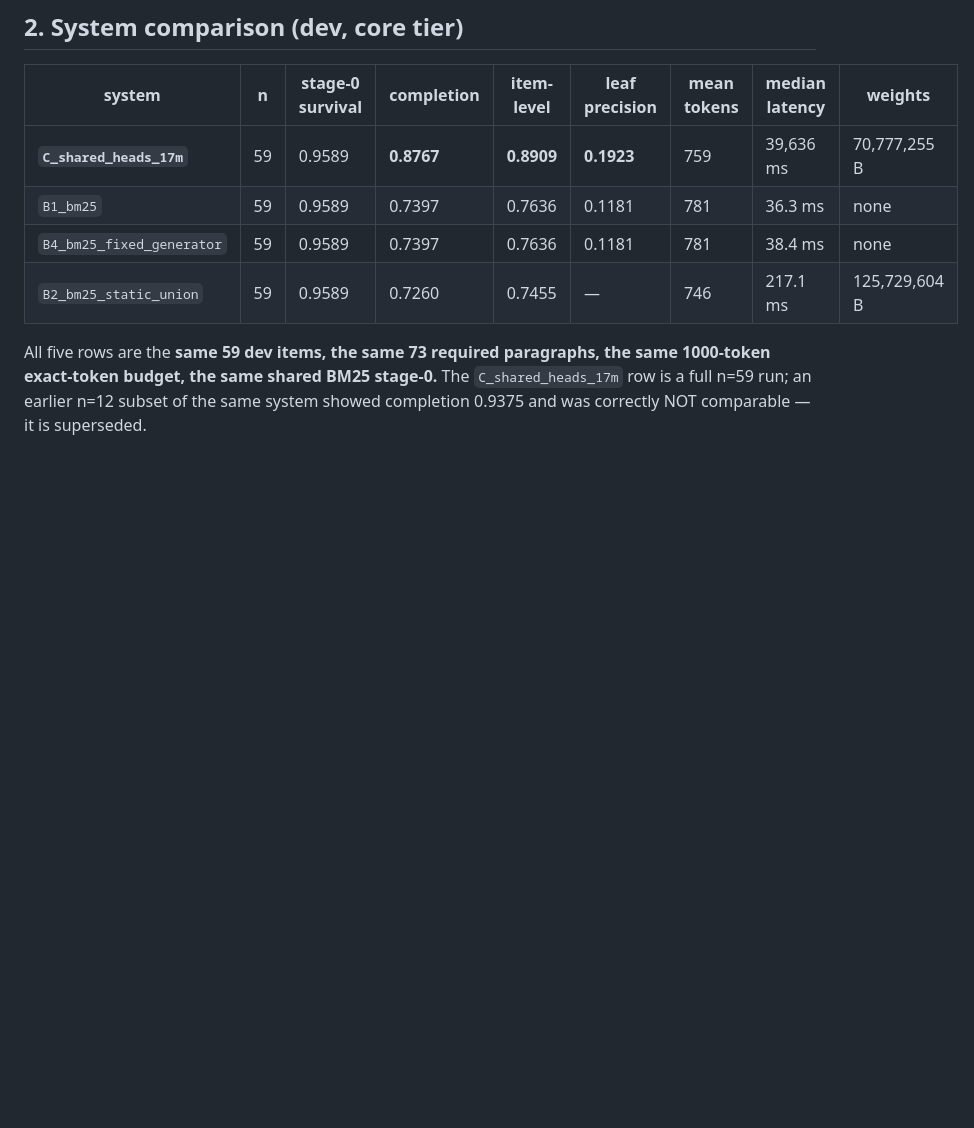
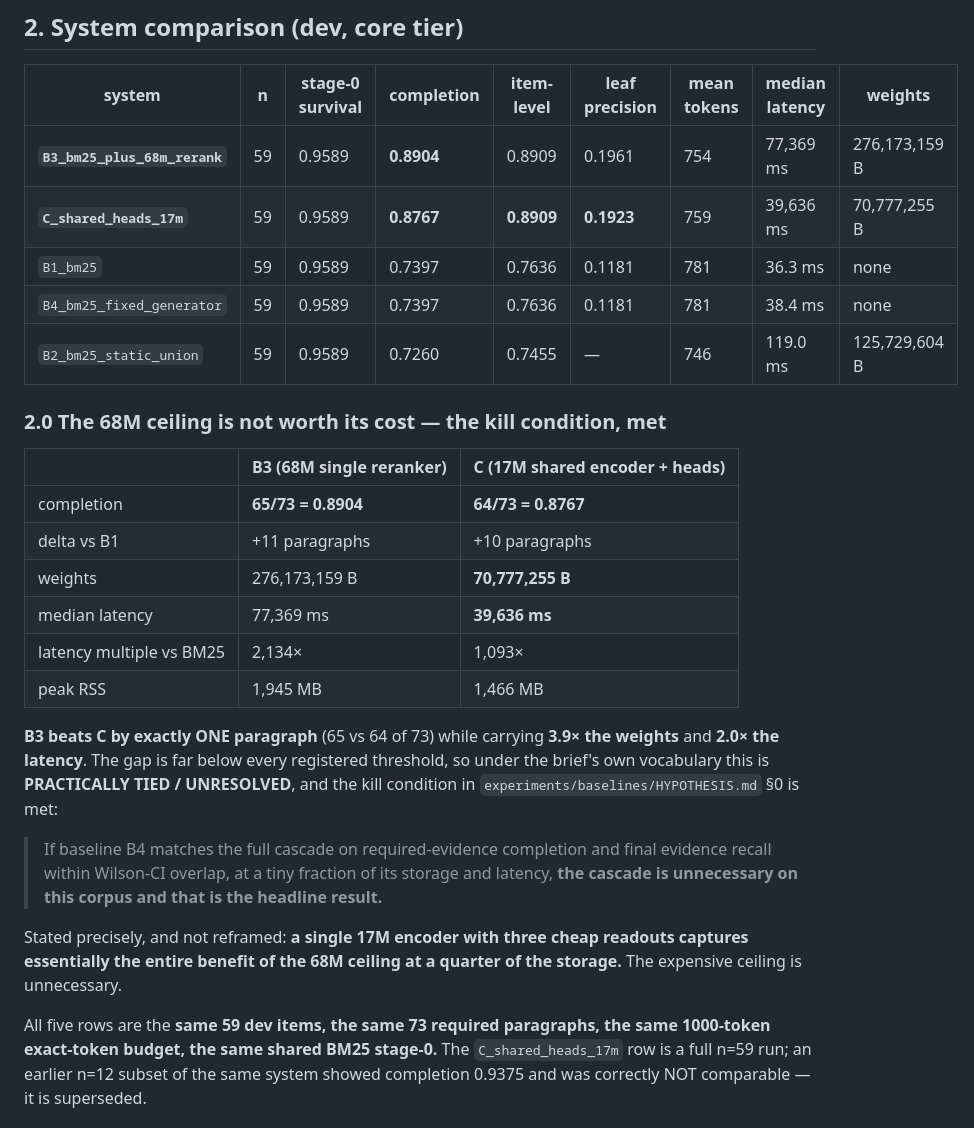
Before and after one commit to davidghatley/local-mobile-research, a Markdown page: experiments/results/R1_ANALYSIS.md, the part around one of its changes. Rendered like a GitHub page; blank space fills up the shorter version.

```diff
--- a/experiments/results/R1_ANALYSIS.md
+++ b/experiments/results/R1_ANALYSIS.md
@@ -81,10 +81,37 @@ decides the outcome.
 
 | system | n | stage-0 survival | completion | item-level | leaf precision | mean tokens | median latency | weights |
 |---|---|---|---|---|---|---|---|---|
+| **`B3_bm25_plus_68m_rerank`** | 59 | 0.9589 | **0.8904** | 0.8909 | 0.1961 | 754 | 77,369 ms | 276,173,159 B |
 | **`C_shared_heads_17m`** | 59 | 0.9589 | **0.8767** | **0.8909** | **0.1923** | 759 | 39,636 ms | 70,777,255 B |
 | `B1_bm25` | 59 | 0.9589 | 0.7397 | 0.7636 | 0.1181 | 781 | 36.3 ms | none |
 | `B4_bm25_fixed_generator` | 59 | 0.9589 | 0.7397 | 0.7636 | 0.1181 | 781 | 38.4 ms | none |
-| `B2_bm25_static_union` | 59 | 0.9589 | 0.7260 | 0.7455 | — | 746 | 217.1 ms | 125,729,604 B |
+| `B2_bm25_static_union` | 59 | 0.9589 | 0.7260 | 0.7455 | — | 746 | 119.0 ms | 125,729,604 B |
+
+### 2.0 The 68M ceiling is not worth its cost — the kill condition, met
+
+| | B3 (68M single reranker) | C (17M shared encoder + heads) |
+|---|---|---|
+| completion | **65/73 = 0.8904** | **64/73 = 0.8767** |
+| delta vs B1 | +11 paragraphs | +10 paragraphs |
+| weights | 276,173,159 B | **70,777,255 B** |
+| median latency | 77,369 ms | **39,636 ms** |
+| latency multiple vs BM25 | 2,134× | 1,093× |
+| peak RSS | 1,945 MB | 1,466 MB |
+
+**B3 beats C by exactly ONE paragraph** (65 vs 64 of 73) while carrying **3.9× the
+weights** and **2.0× the latency**. The gap is far below every registered
+threshold, so under the brief's own vocabulary this is **PRACTICALLY TIED /
+UNRESOLVED**, and the kill condition in `experiments/baselines/HYPOTHESIS.md` §0
+is met:
+
+> If baseline B4 matches the full cascade on required-evidence completion and
+> final evidence recall within Wilson-CI overlap, at a tiny fraction of its
+> storage and latency, **the cascade is unnecessary on this corpus and that is the
+> headline result.**
+
+Stated precisely, and not reframed: **a single 17M encoder with three cheap
+readouts captures essentially the entire benefit of the 68M ceiling at a quarter
+of the storage.** The expensive ceiling is unnecessary.
 
 All five rows are the **same 59 dev items, the same 73 required paragraphs, the
 same 1000-token exact-token budget, the same shared BM25 stage-0.** The
```
Also changed, not shown: other parts of experiments/results/R1_ANALYSIS.md (+34 -11 lines), experiments/kalm_cascade/DEPLOYABILITY_FEASIBILITY.md (added, +349 -0 lines), experiments/reviews/MOBILE_FEASIBILITY_REVIEW.md (added, +51 -0 lines).
